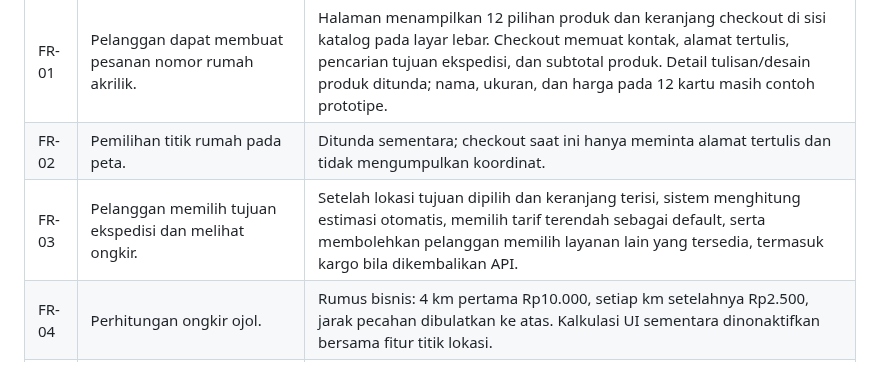
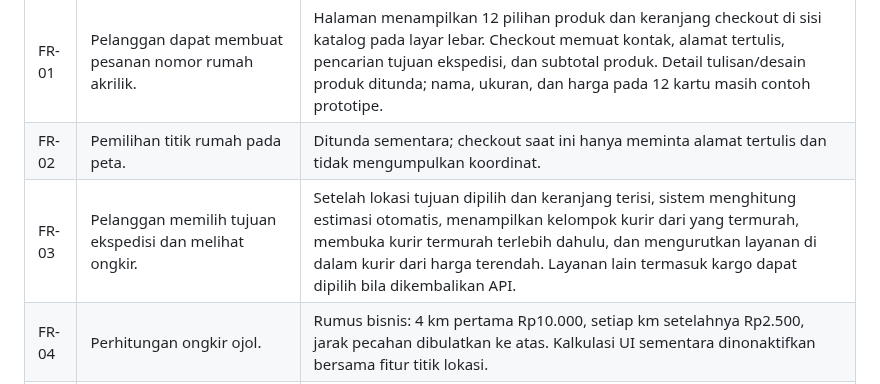
Before and after one commit to ajielt7/ajielt7.github.io, a Markdown page: pemesanan/docs/requirements.md, the part around the change. Rendered like a GitHub page.

Commit message:
Specify staged courier and service selection

```diff
--- a/pemesanan/docs/requirements.md
+++ b/pemesanan/docs/requirements.md
@@ -17,7 +17,7 @@ Pelanggan tidak perlu login. Dashboard admin harus memiliki kontrol akses/login
 | --- | --- | --- |
 | FR-01 | Pelanggan dapat membuat pesanan nomor rumah akrilik. | Halaman menampilkan 12 pilihan produk dan keranjang checkout di sisi katalog pada layar lebar. Checkout memuat kontak, alamat tertulis, pencarian tujuan ekspedisi, dan subtotal produk. Detail tulisan/desain produk ditunda; nama, ukuran, dan harga pada 12 kartu masih contoh prototipe. |
 | FR-02 | Pemilihan titik rumah pada peta. | Ditunda sementara; checkout saat ini hanya meminta alamat tertulis dan tidak mengumpulkan koordinat. |
-| FR-03 | Pelanggan memilih tujuan ekspedisi dan melihat ongkir. | Setelah lokasi tujuan dipilih dan keranjang terisi, sistem menghitung estimasi otomatis, memilih tarif terendah sebagai default, serta membolehkan pelanggan memilih layanan lain yang tersedia, termasuk kargo bila dikembalikan API. |
+| FR-03 | Pelanggan memilih tujuan ekspedisi dan melihat ongkir. | Setelah lokasi tujuan dipilih dan keranjang terisi, sistem menghitung estimasi otomatis, menampilkan kelompok kurir dari yang termurah, membuka kurir termurah terlebih dahulu, dan mengurutkan layanan di dalam kurir dari harga terendah. Layanan lain termasuk kargo dapat dipilih bila dikembalikan API. |
 | FR-04 | Perhitungan ongkir ojol. | Rumus bisnis: 4 km pertama Rp10.000, setiap km setelahnya Rp2.500, jarak pecahan dibulatkan ke atas. Kalkulasi UI sementara dinonaktifkan bersama fitur titik lokasi. |
 | FR-05 | Sistem memperoleh ongkir ekspedisi. | Worker meminta tarif beberapa kode kurir dalam satu permintaan ke RajaOngkir API V2. Hanya layanan yang tersedia untuk rute dan akun yang tampil. Bobot prototipe 500 gram per item; perlu diganti bobot aktual sebelum dipakai untuk transaksi nyata. |
 | FR-06 | Checkout menampilkan kode referensi pembayaran otomatis. | Kode dibuat unik oleh backend, ditampilkan dengan instruksi yang jelas, dan dikaitkan dengan pesanan. Pelanggan mencantumkan kode pada deskripsi transfer. |
```
